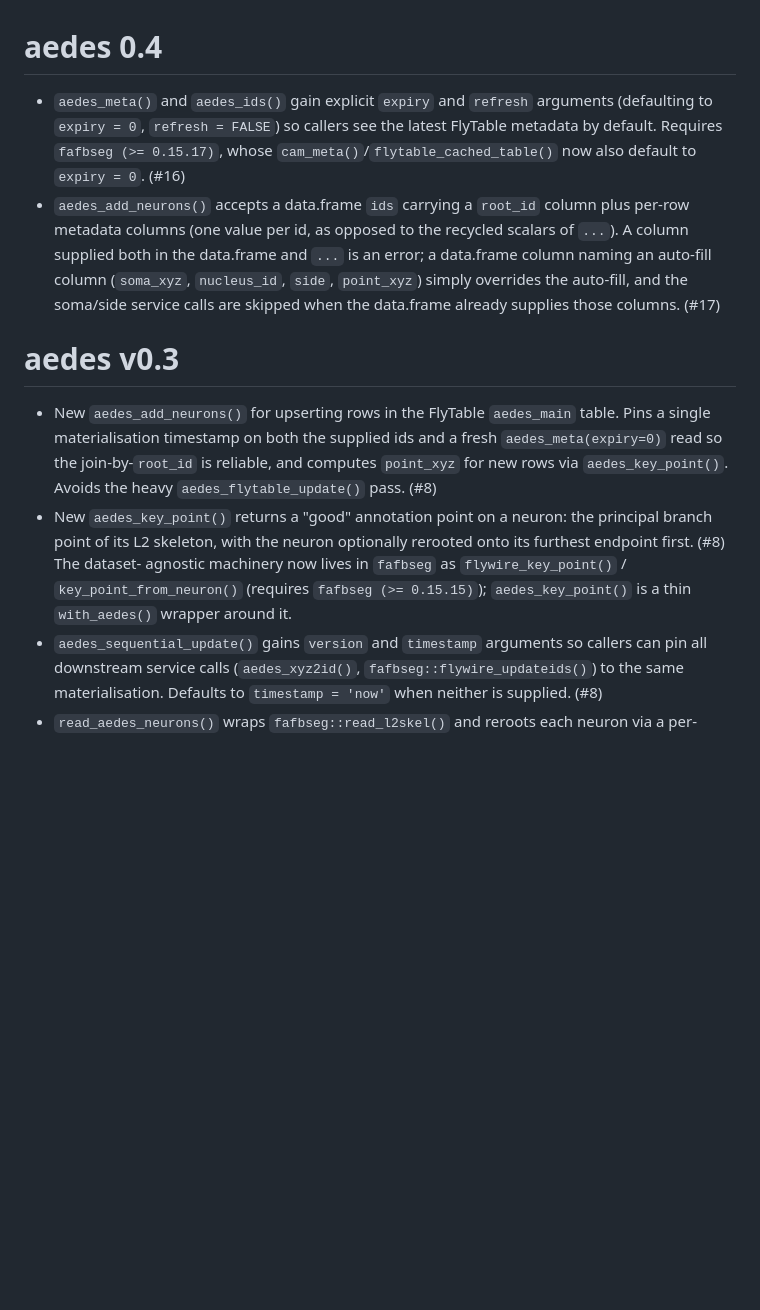
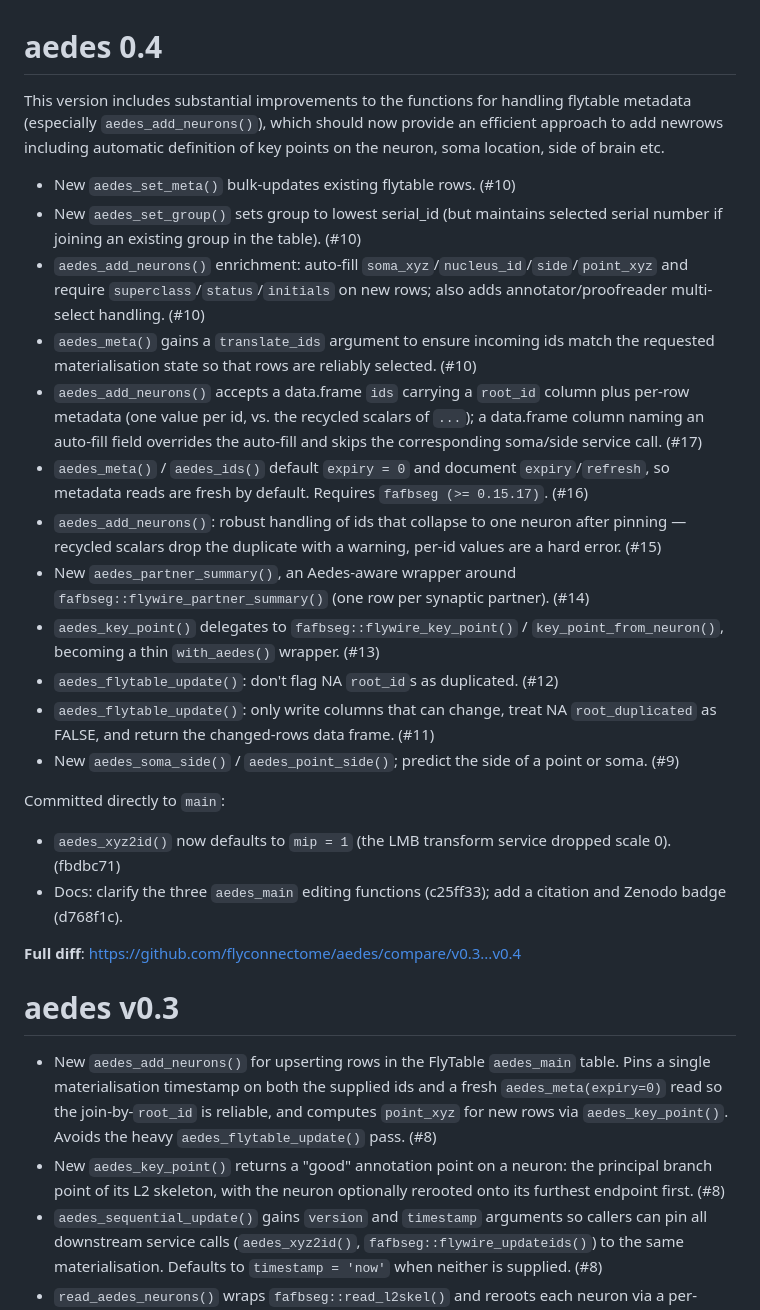
Before and after one commit to flyconnectome/aedes, a Markdown page: NEWS.md, the part around the change. Drawn GitHub-style; blank space fills up the shorter version.

Commit message:
NEWS: rewrite 0.4 in standard GitHub-release style
List all merged PRs for the v0.3..v0.4 cycle (#9-#17), note the
direct-to-main aedes_xyz2id mip=1 change and doc/citation commits, and add
the full-diff compare URL. Revert the post-release edit that had appended a
fafbseg-delegation sentence to the v0.3 aedes_key_point() bullet, restoring
that section to what the v0.3 tag shipped.

Co-Authored-By: Claude Opus 4.8 <noreply@anthropic.com>

```diff
--- a/NEWS.md
+++ b/NEWS.md
@@ -1,17 +1,46 @@
 # aedes 0.4
 
-* `aedes_meta()` and `aedes_ids()` gain explicit `expiry` and `refresh`
-  arguments (defaulting to `expiry = 0`, `refresh = FALSE`) so callers see the
-  latest FlyTable metadata by default. Requires `fafbseg (>= 0.15.17)`, whose
-  `cam_meta()`/`flytable_cached_table()` now also default to `expiry = 0`.
-  (#16)
+This version includes substantial improvements to the functions for handling
+flytable metadata (especially `aedes_add_neurons()`), which should now provide
+an efficient approach to add newrows including automatic definition of key
+points on the neuron, soma location, side of brain etc.
+
+* New `aedes_set_meta()` bulk-updates existing flytable rows. (#10)
+* New `aedes_set_group()` sets group to lowest serial_id (but maintains selected
+  serial number if joining an existing group in the table). (#10)
+* `aedes_add_neurons()` enrichment: auto-fill `soma_xyz`/`nucleus_id`/`side`/`point_xyz`
+  and require `superclass`/`status`/`initials` on new rows; also adds
+  annotator/proofreader multi-select handling. (#10)
+* `aedes_meta()` gains a `translate_ids` argument to ensure incoming ids match
+  the requested materialisation state so that rows are reliably selected. (#10)
 * `aedes_add_neurons()` accepts a data.frame `ids` carrying a `root_id`
-  column plus per-row metadata columns (one value per id, as opposed to the
-  recycled scalars of `...`). A column supplied both in the data.frame and
-  `...` is an error; a data.frame column naming an auto-fill column
-  (`soma_xyz`, `nucleus_id`, `side`, `point_xyz`) simply overrides the
-  auto-fill, and the soma/side service calls are skipped when the data.frame
-  already supplies those columns. (#17)
+  column plus per-row metadata (one value per id, vs. the recycled scalars of
+  `...`); a data.frame column naming an auto-fill field overrides the
+  auto-fill and skips the corresponding soma/side service call. (#17)
+* `aedes_meta()` / `aedes_ids()` default `expiry = 0` and document
+  `expiry`/`refresh`, so metadata reads are fresh by default. Requires
+  `fafbseg (>= 0.15.17)`. (#16)
+* `aedes_add_neurons()`: robust handling of ids that collapse to one neuron
+  after pinning — recycled scalars drop the duplicate with a warning, per-id
+  values are a hard error. (#15)
+* New `aedes_partner_summary()`, an Aedes-aware wrapper around
+  `fafbseg::flywire_partner_summary()` (one row per synaptic partner). (#14)
+* `aedes_key_point()` delegates to `fafbseg::flywire_key_point()` /
+  `key_point_from_neuron()`, becoming a thin `with_aedes()` wrapper. (#13)
+* `aedes_flytable_update()`: don't flag NA `root_id`s as duplicated. (#12)
+* `aedes_flytable_update()`: only write columns that can change, treat NA
+  `root_duplicated` as FALSE, and return the changed-rows data frame. (#11)
+* New `aedes_soma_side()` / `aedes_point_side()`; predict the side of a point
+  or soma. (#9)
+
+Committed directly to `main`:
+
+* `aedes_xyz2id()` now defaults to `mip = 1` (the LMB transform service
+  dropped scale 0). (fbdbc71)
+* Docs: clarify the three `aedes_main` editing functions (c25ff33); add a
+  citation and Zenodo badge (d768f1c).
+
+**Full diff**: <https://github.com/flyconnectome/aedes/compare/v0.3...v0.4>
 
 # aedes v0.3
 
@@ -22,10 +51,7 @@
   Avoids the heavy `aedes_flytable_update()` pass. (#8)
 * New `aedes_key_point()` returns a "good" annotation point on a neuron:
   the principal branch point of its L2 skeleton, with the neuron
-  optionally rerooted onto its furthest endpoint first. (#8) The dataset-
-  agnostic machinery now lives in `fafbseg` as `flywire_key_point()` /
-  `key_point_from_neuron()` (requires `fafbseg (>= 0.15.15)`);
-  `aedes_key_point()` is a thin `with_aedes()` wrapper around it.
+  optionally rerooted onto its furthest endpoint first. (#8)
 * `aedes_sequential_update()` gains `version` and `timestamp` arguments so
   callers can pin all downstream service calls (`aedes_xyz2id()`,
   `fafbseg::flywire_updateids()`) to the same materialisation. Defaults
```
